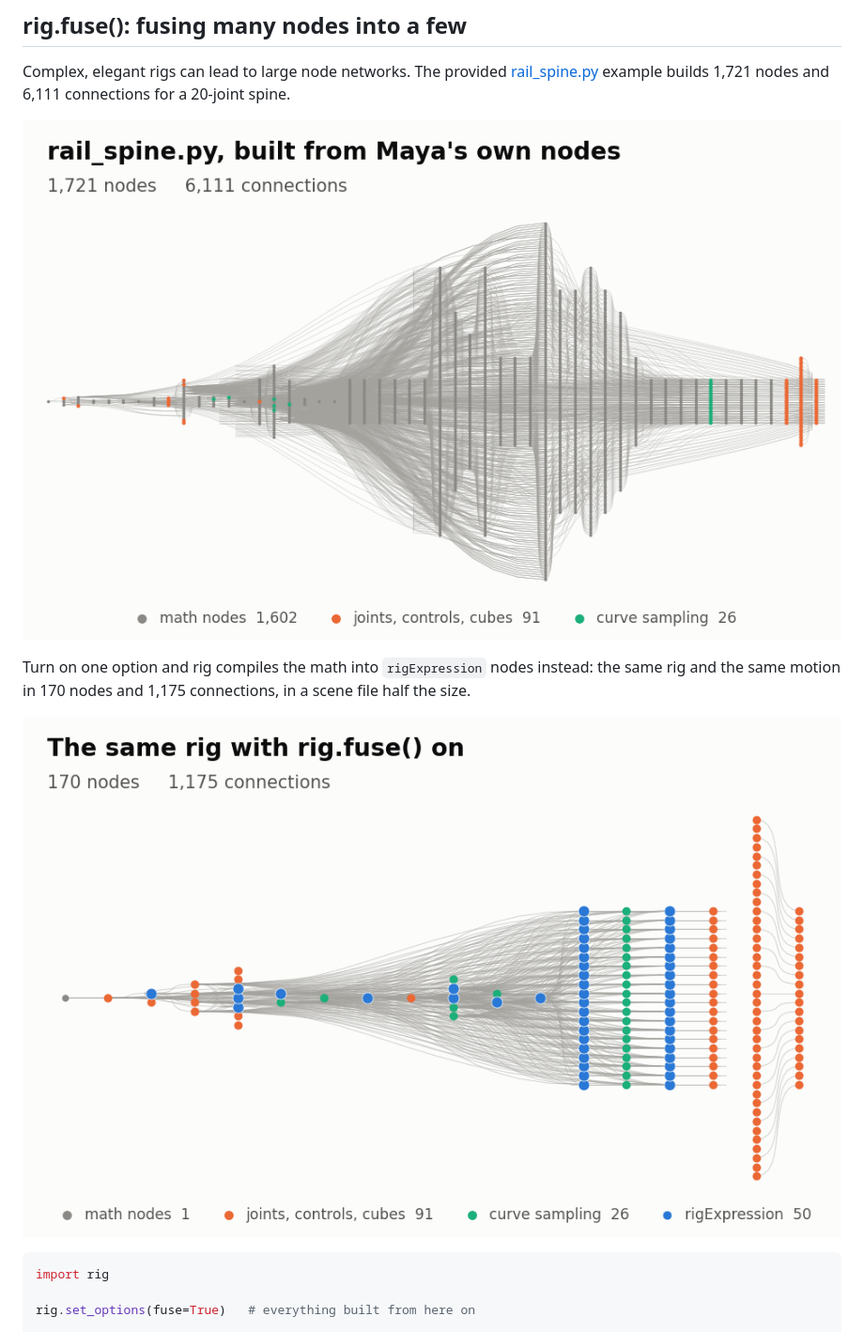
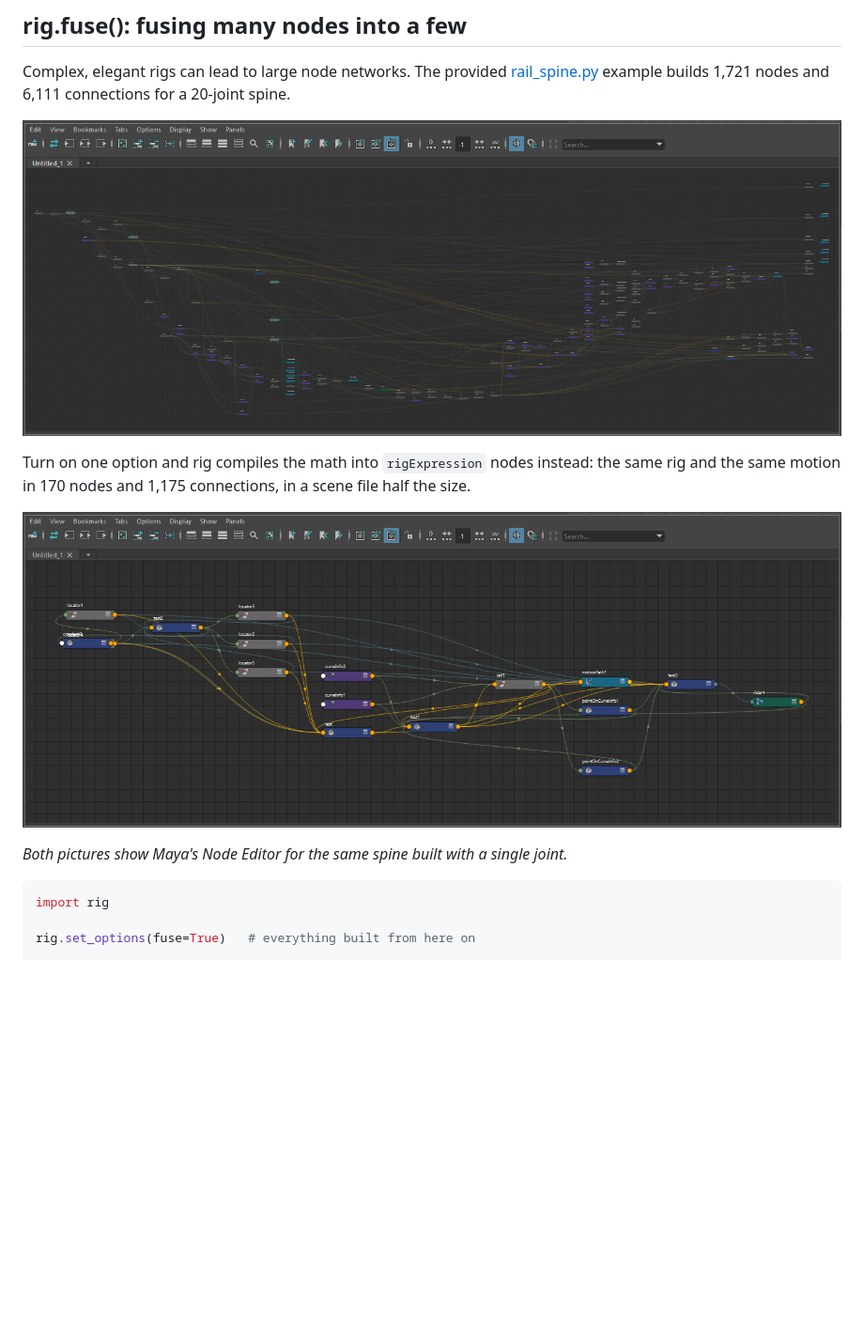
Before and after one commit to Eric-Vignola/rig, a Markdown page: README.md, the part around the change. Shown at 94% size. GitHub-like rendering; pictures changed too: examples/images/fuse/after.png, examples/images/fuse/before.png; blank space fills up the shorter version.

Commit message:
README: the rig.fuse() pictures are Node Editor screenshots
examples/images/fuse/before.png and after.png were drawings made from
the two scenes (every node a dot, every data connection a curve). They
are screenshots of Maya's Node Editor now: the same rail built with a
single joint, without and with rig.fuse().

One line under them says so, since the numbers beside them (1,721 nodes
become 170) are those of the 20-joint example.

````diff
--- a/README.md
+++ b/README.md
@@ -60,6 +60,9 @@ connections, in a scene file half the size.
 
 ![The same rig with rig.fuse() on](examples/images/fuse/after.png)
 
+*Both pictures show Maya's Node Editor for the same spine built with a
+single joint.*
+
 ```python
 import rig
 
````
